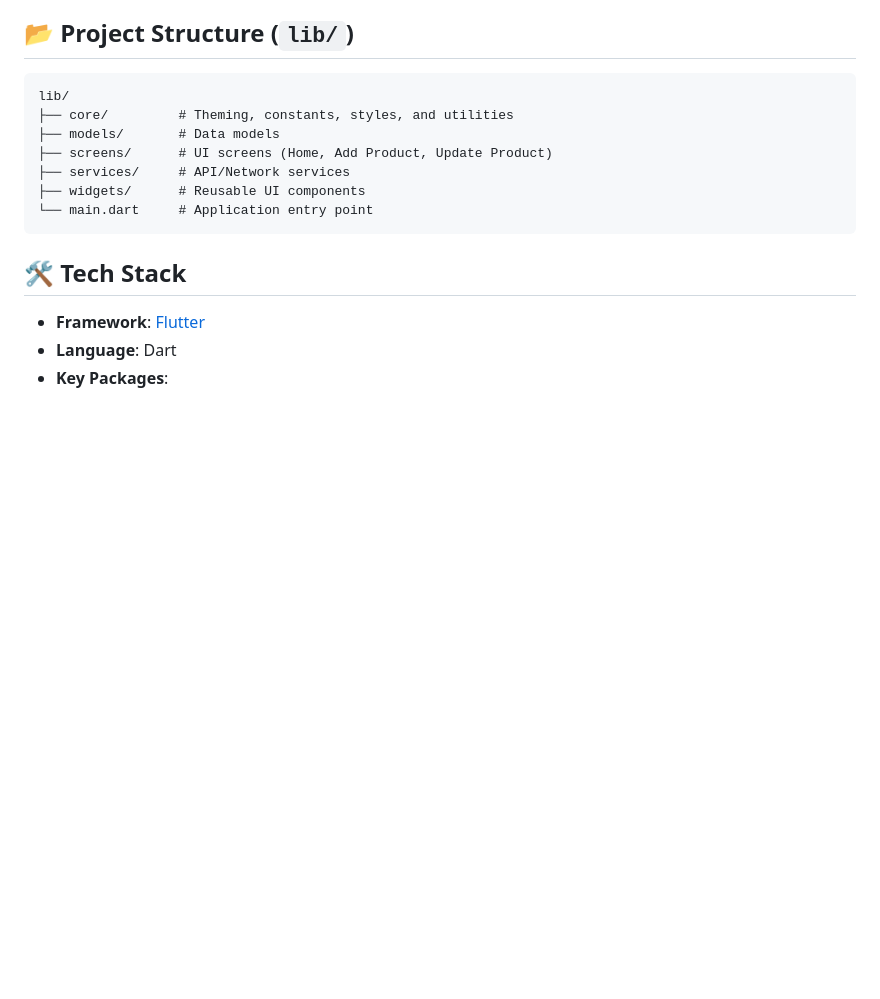
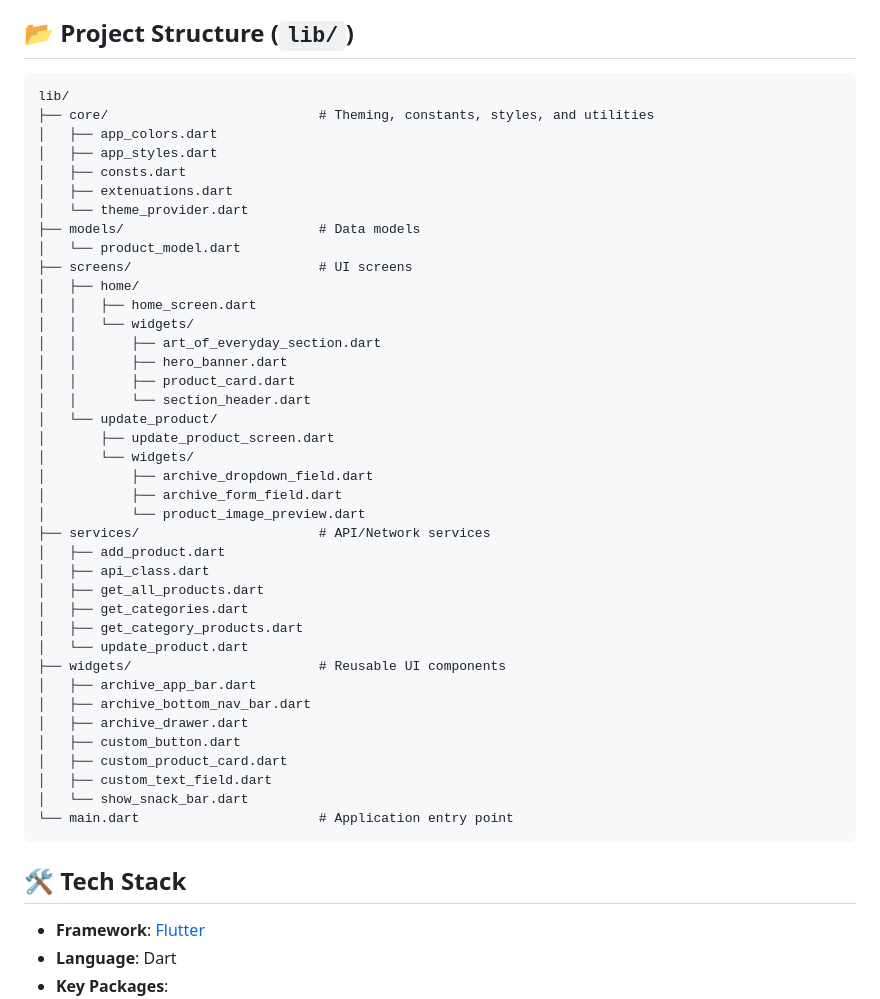
Before and after one commit to ahmed-eltantawi/ShopX, a Markdown page: README.md, the part around the change. Drawn GitHub-style; blank space fills up the shorter version.

````diff
--- a/README.md
+++ b/README.md
@@ -37,12 +37,44 @@ Building "The Archive" provided valuable experience in advanced Flutter concepts
 ## 📂 Project Structure (`lib/`)
 ```text
 lib/
-├── core/         # Theming, constants, styles, and utilities
-├── models/       # Data models
-├── screens/      # UI screens (Home, Add Product, Update Product)
-├── services/     # API/Network services
-├── widgets/      # Reusable UI components
-└── main.dart     # Application entry point
+├── core/                           # Theming, constants, styles, and utilities
+│   ├── app_colors.dart
+│   ├── app_styles.dart
+│   ├── consts.dart
+│   ├── extenuations.dart
+│   └── theme_provider.dart
+├── models/                         # Data models
+│   └── product_model.dart
+├── screens/                        # UI screens
+│   ├── home/
+│   │   ├── home_screen.dart
+│   │   └── widgets/
+│   │       ├── art_of_everyday_section.dart
+│   │       ├── hero_banner.dart
+│   │       ├── product_card.dart
+│   │       └── section_header.dart
+│   └── update_product/
+│       ├── update_product_screen.dart
+│       └── widgets/
+│           ├── archive_dropdown_field.dart
+│           ├── archive_form_field.dart
+│           └── product_image_preview.dart
+├── services/                       # API/Network services
+│   ├── add_product.dart
+│   ├── api_class.dart
+│   ├── get_all_products.dart
+│   ├── get_categories.dart
+│   ├── get_category_products.dart
+│   └── update_product.dart
+├── widgets/                        # Reusable UI components
+│   ├── archive_app_bar.dart
+│   ├── archive_bottom_nav_bar.dart
+│   ├── archive_drawer.dart
+│   ├── custom_button.dart
+│   ├── custom_product_card.dart
+│   ├── custom_text_field.dart
+│   └── show_snack_bar.dart
+└── main.dart                       # Application entry point
 ```
 
 ## 🛠️ Tech Stack
````
